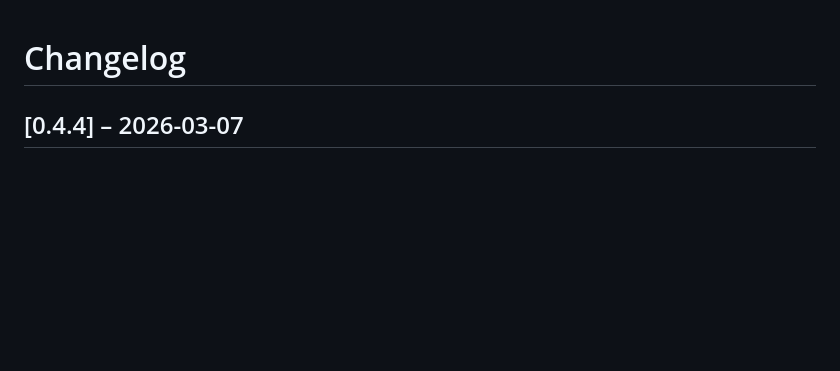
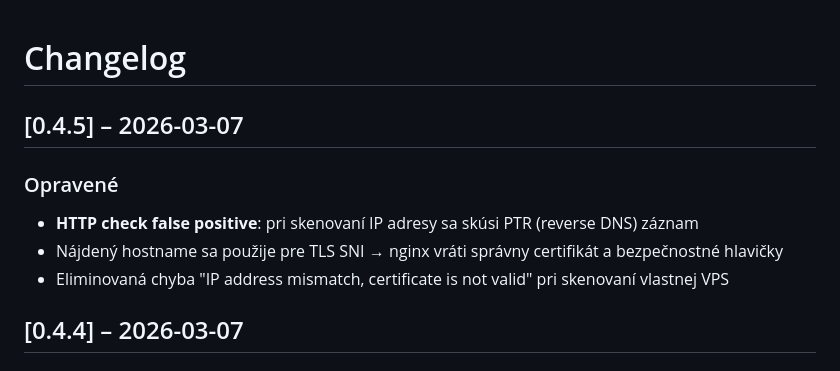
Before and after one commit to Vandrak9/TestAI, a Markdown page: CHANGELOG.md, the part around the change. Rendered like a GitHub page; blank space fills up the shorter version.

Commit message:
docs: CHANGELOG v0.4.5
Co-Authored-By: Claude Sonnet 4.6 <noreply@anthropic.com>

```diff
--- a/CHANGELOG.md
+++ b/CHANGELOG.md
@@ -1,4 +1,10 @@
 # Changelog
+
+## [0.4.5] – 2026-03-07
+### Opravené
+- **HTTP check false positive**: pri skenovaní IP adresy sa skúsi PTR (reverse DNS) záznam
+- Nájdený hostname sa použije pre TLS SNI → nginx vráti správny certifikát a bezpečnostné hlavičky
+- Eliminovaná chyba "IP address mismatch, certificate is not valid" pri skenovaní vlastnej VPS
 
 ## [0.4.4] – 2026-03-07
 ### Bezpečnosť
```
